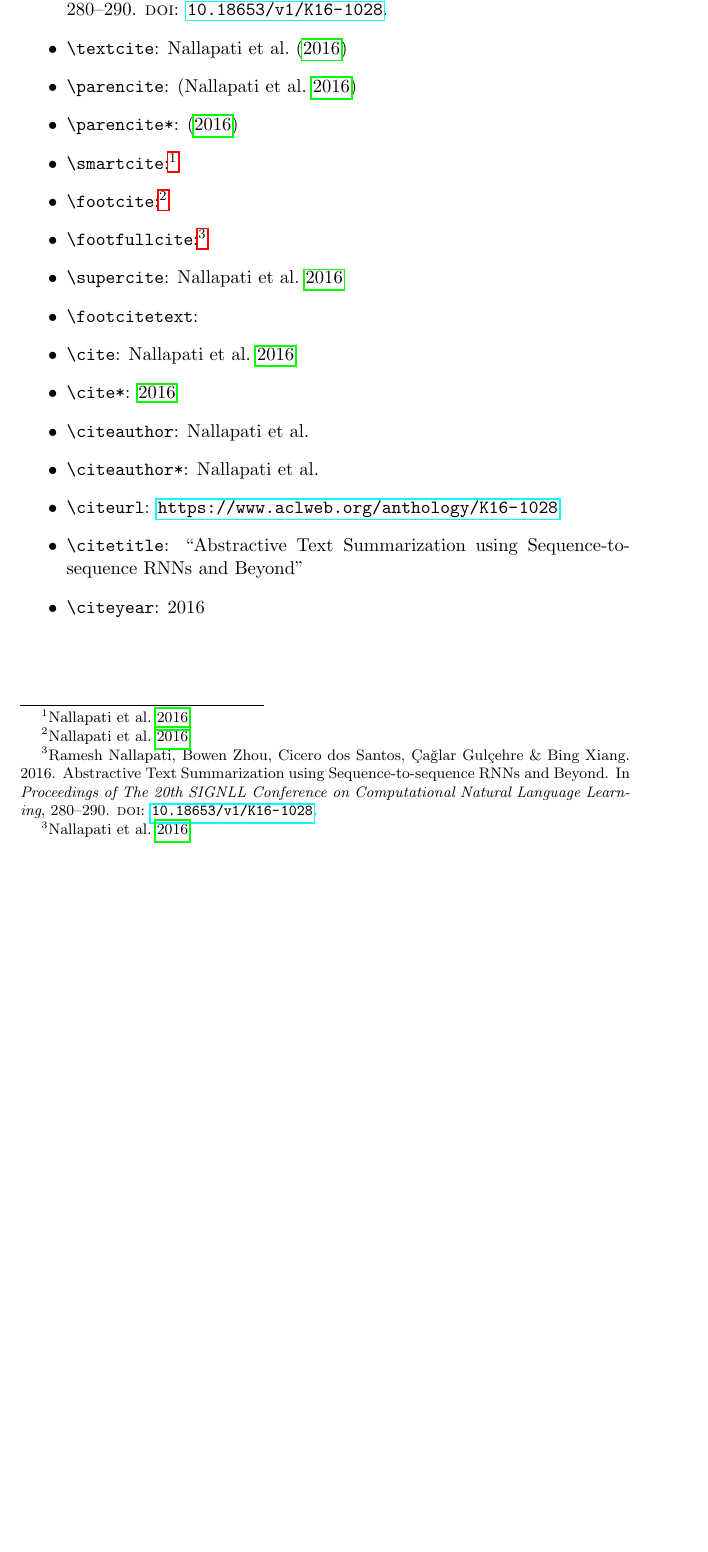
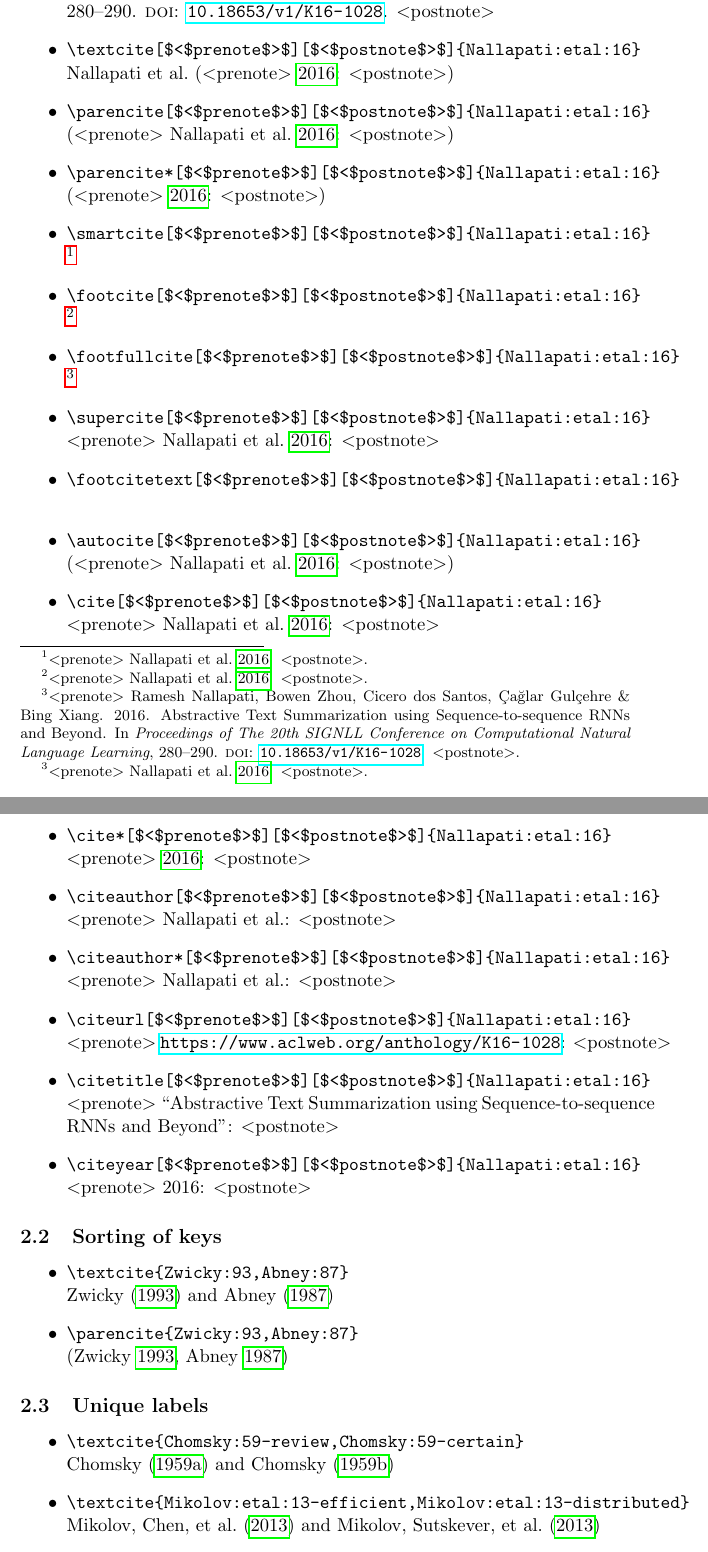
Before and after one commit to timmli/biblatex-muss, a LaTeX document (test.tex): part of page 3 of 4 before the commit and two parts of pages 3 and 4 of 5 after it, the two joined at a grey line, cut so that both start at the same text, the shorter picture padded with empty space. Compiled offline with pdfLaTeX.

Commit message:
Extend test file by adding tests for muss.cbx

```diff
--- a/test.tex
+++ b/test.tex
@@ -214,24 +252,39 @@
 \begin{itemize}
-\item \verb=\nocite= \nocite{VanValin:05} \nocite{Abney:87} \nocite{Bach:80,Bach:81} \nocite{Zwicky:93} \nocite{Haagsma:etal:19-casting} \nocite{Corbett:etal:eds:93-heads} \nocite{Mueller:20-grammatical} \nocite{Penn:99-optimized} \nocite{McConnel:97-PC-PATR}
-\item \verb=\fullcite=:  \fullcite{Nallapati:etal:16}
-\item \verb=\textcite=: \textcite{Nallapati:etal:16}
-\item \verb=\parencite=: \parencite{Nallapati:etal:16}
-\item \verb=\parencite*=: \parencite*{Nallapati:etal:16}
-% \item \verb=\noparencite=: \noparencite{Nallapati:etal:16}
-% \item \verb=\noparencite*=: \noparencite*{Nallapati:etal:16}
-\item \verb=\smartcite=: \smartcite{Nallapati:etal:16}
-\item \verb=\footcite=: \footcite{Nallapati:etal:16}
-\item \verb=\footfullcite=:  \footfullcite{Nallapati:etal:16}
-\item \verb=\supercite=: \supercite{Nallapati:etal:16}
-\item \verb=\footcitetext=: \footcitetext{Nallapati:etal:16}
-\item \verb=\cite=:  \cite{Nallapati:etal:16}
-\item \verb=\cite*=:  \cite*{Nallapati:etal:16}
-\item \verb=\citeauthor=: \citeauthor{Nallapati:etal:16}
-\item \verb=\citeauthor*=: \citeauthor*{Nallapati:etal:16}
-\item \verb=\citeurl=: \citeurl{Nallapati:etal:16}
-\item \verb=\citetitle=: \citetitle{Nallapati:etal:16}
-\item \verb=\citeyear=: \citeyear{Nallapati:etal:16}
+\item \verb=\nocite= \nocite{VanValin:05} \nocite{Abney:87} \nocite{Bach:80,Bach:81} \nocite{Zwicky:93} \nocite{Haagsma:etal:19-casting} \nocite{Corbett:etal:eds:93-heads} \nocite{Mueller:20-grammatical} \nocite{Nallapati:etal:16} \nocite{Penn:99-optimized} \nocite{McConnel:97-PC-PATR}
+\item \verb=\fullcite[$<$prenote$>$][$<$postnote$>$]{Nallapati:etal:16}= \newline  \fullcite[$<$prenote$>$][$<$postnote$>$]{Nallapati:etal:16}
+\item \verb=\textcite[$<$prenote$>$][$<$postnote$>$]{Nallapati:etal:16}= \newline \textcite[$<$prenote$>$][$<$postnote$>$]{Nallapati:etal:16}
+\item \verb=\parencite[$<$prenote$>$][$<$postnote$>$]{Nallapati:etal:16}= \newline \parencite[$<$prenote$>$][$<$postnote$>$]{Nallapati:etal:16}
+\item \verb=\parencite*[$<$prenote$>$][$<$postnote$>$]{Nallapati:etal:16}= \newline \parencite*[$<$prenote$>$][$<$postnote$>$]{Nallapati:etal:16}
+\item \verb=\smartcite[$<$prenote$>$][$<$postnote$>$]{Nallapati:etal:16}= \newline \smartcite[$<$prenote$>$][$<$postnote$>$]{Nallapati:etal:16}
+\item \verb=\footcite[$<$prenote$>$][$<$postnote$>$]{Nallapati:etal:16}= \newline \footcite[$<$prenote$>$][$<$postnote$>$]{Nallapati:etal:16}
+\item \verb=\footfullcite[$<$prenote$>$][$<$postnote$>$]{Nallapati:etal:16}= \newline  \footfullcite[$<$prenote$>$][$<$postnote$>$]{Nallapati:etal:16}
+\item \verb=\supercite[$<$prenote$>$][$<$postnote$>$]{Nallapati:etal:16}= \newline \supercite[$<$prenote$>$][$<$postnote$>$]{Nallapati:etal:16}
+\item \verb=\footcitetext[$<$prenote$>$][$<$postnote$>$]{Nallapati:etal:16}= \newline \footcitetext[$<$prenote$>$][$<$postnote$>$]{Nallapati:etal:16}
+\item \verb=\autocite[$<$prenote$>$][$<$postnote$>$]{Nallapati:etal:16}= \newline  \autocite[$<$prenote$>$][$<$postnote$>$]{Nallapati:etal:16}
+\item \verb=\cite[$<$prenote$>$][$<$postnote$>$]{Nallapati:etal:16}= \newline  \cite[$<$prenote$>$][$<$postnote$>$]{Nallapati:etal:16}
+\item \verb=\cite*[$<$prenote$>$][$<$postnote$>$]{Nallapati:etal:16}= \newline  \cite*[$<$prenote$>$][$<$postnote$>$]{Nallapati:etal:16}
+\item \verb=\citeauthor[$<$prenote$>$][$<$postnote$>$]{Nallapati:etal:16}= \newline \citeauthor[$<$prenote$>$][$<$postnote$>$]{Nallapati:etal:16}
+\item \verb=\citeauthor*[$<$prenote$>$][$<$postnote$>$]{Nallapati:etal:16}= \newline \citeauthor*[$<$prenote$>$][$<$postnote$>$]{Nallapati:etal:16}
+\item \verb=\citeurl[$<$prenote$>$][$<$postnote$>$]{Nallapati:etal:16}= \newline \citeurl[$<$prenote$>$][$<$postnote$>$]{Nallapati:etal:16}
+\item \verb=\citetitle[$<$prenote$>$][$<$postnote$>$]{Nallapati:etal:16}= \newline \citetitle[$<$prenote$>$][$<$postnote$>$]{Nallapati:etal:16}
+\item \verb=\citeyear[$<$prenote$>$][$<$postnote$>$]{Nallapati:etal:16}= \newline \citeyear[$<$prenote$>$][$<$postnote$>$]{Nallapati:etal:16}
 \end{itemize}
+
+\subsection{Sorting of keys}
+
+\begin{itemize}
+\item \verb=\textcite{Zwicky:93,Abney:87}= \newline \textcite{Zwicky:93,Abney:87}
+\item \verb=\parencite{Zwicky:93,Abney:87}= \newline \parencite{Zwicky:93,Abney:87}
+\end{itemize}
+
+\subsection{Unique labels}
+
+\begin{itemize}
+\item \verb=\textcite{Chomsky:59-review,Chomsky:59-certain}= \newline \textcite{Chomsky:59-review,Chomsky:59-certain}
+\item \verb=\textcite{Mikolov:etal:13-efficient,Mikolov:etal:13-distributed}= \newline \textcite{Mikolov:etal:13-efficient,Mikolov:etal:13-distributed}
+\end{itemize}
+
+
 
 \newpage
 
```
Also changed, not shown: test.pdf, test.tex (40 more changed lines).
